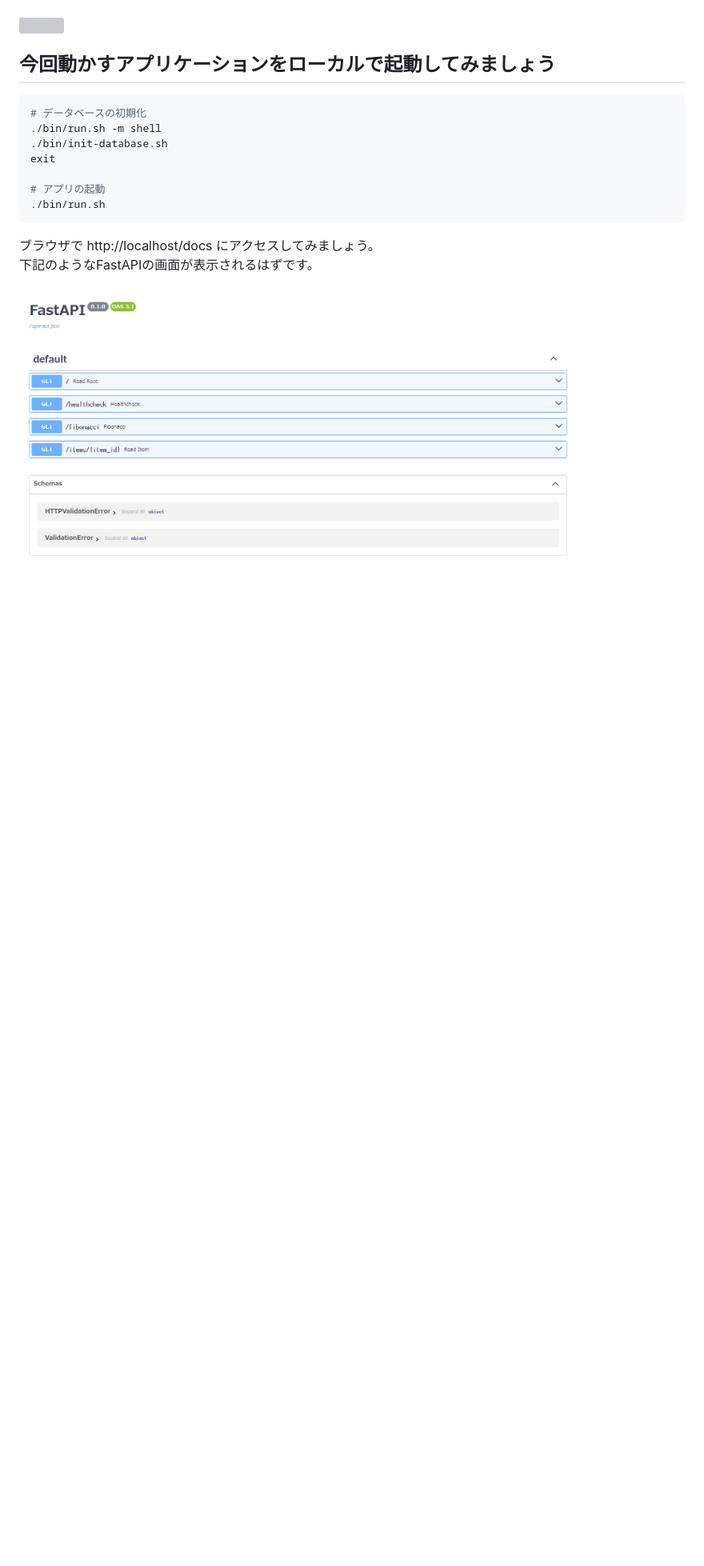
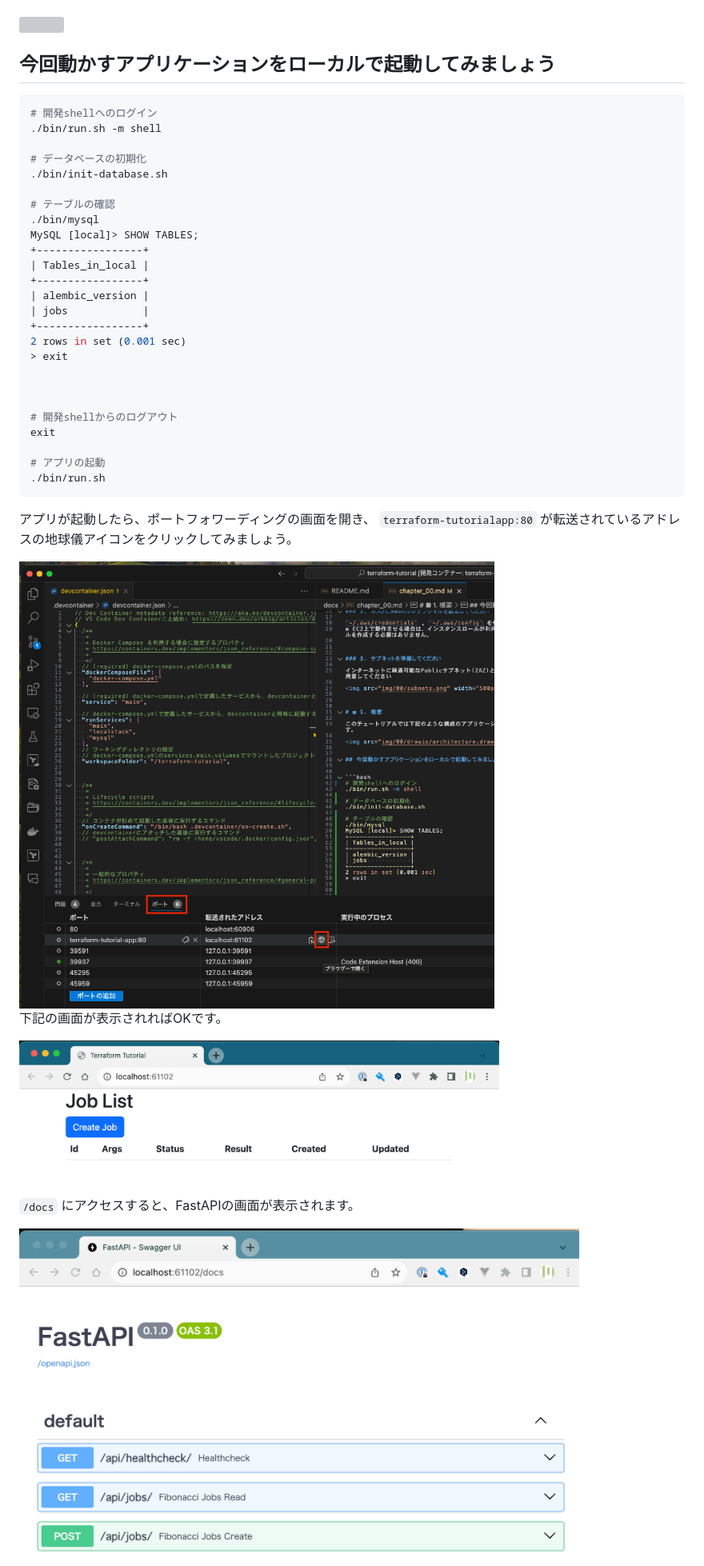
Before and after one commit to ng3rdstmadgke/terraform-tutorial, a Markdown page: docs/chapter_00.md, the part around the change printed below. Shown: that part at 80% size. Rendered like a GitHub page; pictures changed too: docs/img/00/app.png (added), docs/img/00/fastapi_docs.png, docs/img/00/vscode_port_foward.png (added); blank space fills up the shorter version; grey boxes are pictures that could not be loaded.

Commit message:
chapter0修正

````diff
--- a/docs/chapter_00.md
+++ b/docs/chapter_00.md
@@ -38,16 +39,42 @@ Chapter0 概要・前準備
 
 
 ```bash
+# 開発shellへのログイン
+./bin/run.sh -m shell
+
 # データベースの初期化
-./bin/run.sh -m shell
 ./bin/init-database.sh
+
+# テーブルの確認
+./bin/mysql
+MySQL [local]> SHOW TABLES;
++-----------------+
+| Tables_in_local |
++-----------------+
+| alembic_version |
+| jobs            |
++-----------------+
+2 rows in set (0.001 sec)
+> exit
+
+
+
+# 開発shellからのログアウト
 exit
 
 # アプリの起動
 ./bin/run.sh
 ```
 
-ブラウザで http://localhost/docs にアクセスしてみましょう。
-下記のようなFastAPIの画面が表示されるはずです。
+アプリが起動したら、ポートフォワーディングの画面を開き、 `terraform-tutorialapp:80` が転送されているアドレスの地球儀アイコンをクリックしてみましょう。
+
+<img src="img/00/vscode_port_foward.png" width="600px">
+
+下記の画面が表示されればOKです。
+
+<img src="img/00/app.png" width="600px">
+
+
+`/docs` にアクセスすると、FastAPIの画面が表示されます。
 
 <img src="img/00/fastapi_docs.png" width="700px">
````
Also changed, not shown: other parts of docs/chapter_00.md (+6 -28 lines).
